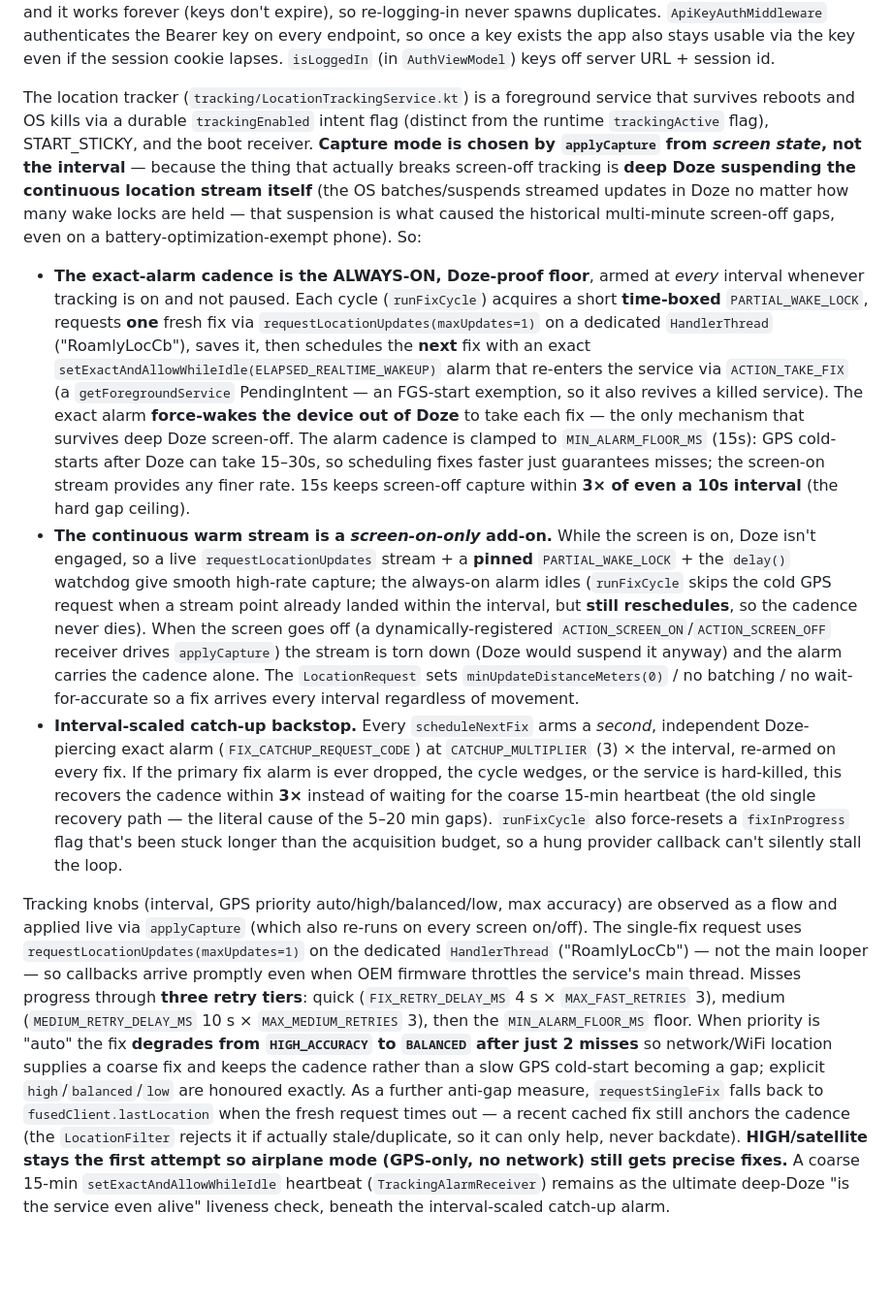
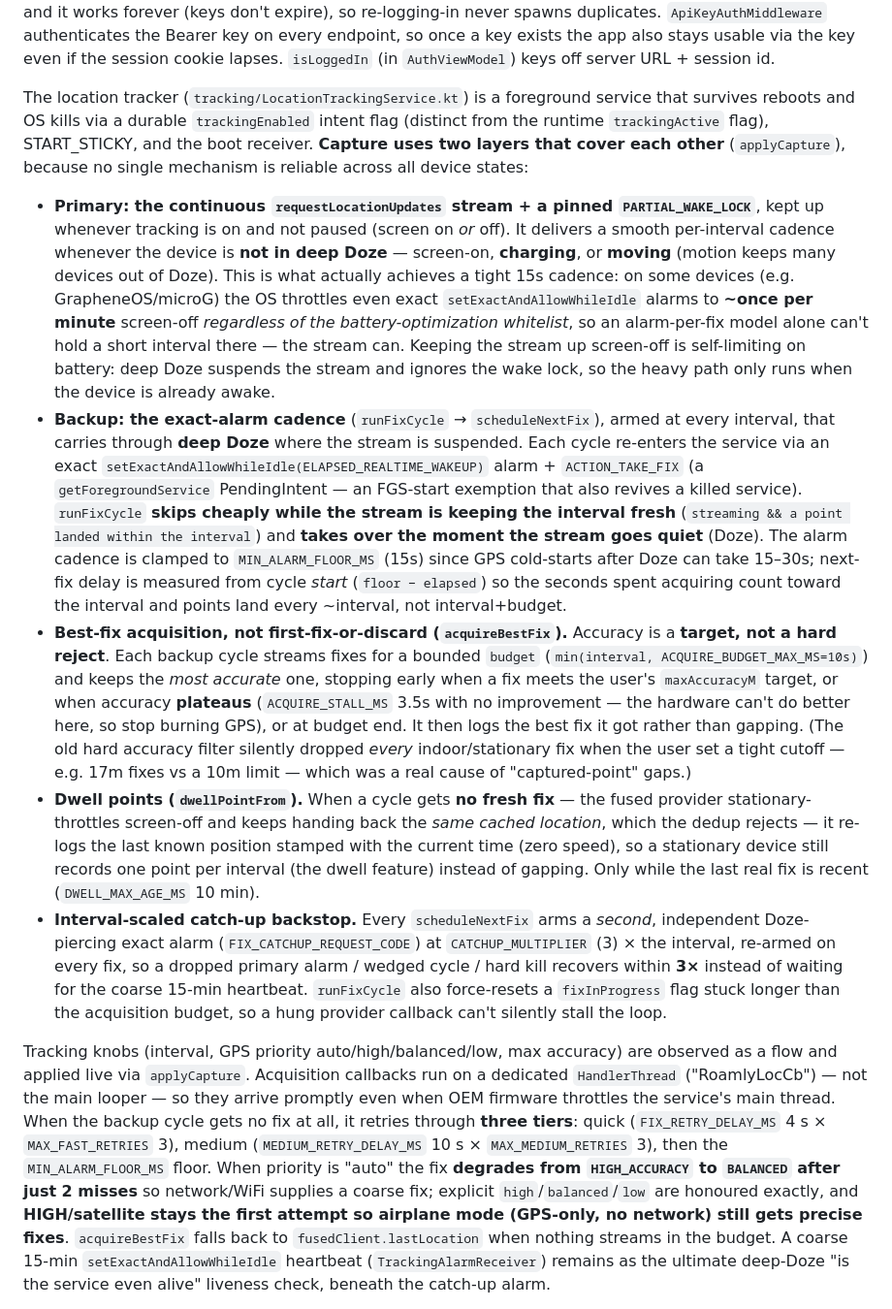
Before and after one commit to waxn/roamly, a Markdown page: CLAUDE.md, the part around one of its changes. Shown at 97% size. GitHub-like rendering; blank space fills up the shorter version.

Commit message:
docs(claude): Update tracking model to two-layer capture
Reflect the final design discovered through on-device testing: continuous stream
as the primary source (kept up screen-off, works whenever not deep-Doze) with the
exact-alarm cadence as the Doze backup; accuracy as a target via acquireBestFix
rather than a hard filter; dwell points for stationary throttling; and the
device-specific ~once/minute exact-alarm throttle (GrapheneOS/microG) that the
stream works around.

Co-Authored-By: Claude Sonnet 4.6 <noreply@anthropic.com>

```diff
--- a/CLAUDE.md
+++ b/CLAUDE.md
@@ -100,11 +100,13 @@ The template (`landing.html`) is optimised against PageSpeed/Lighthouse:
 
 **Mobile tracking:** The Android app (`mobile/`, Kotlin + Jetpack Compose) uses a claymorphism design system (`ui/theme/Theme.kt` + `ui/theme/Clay.kt`: soft dual-shadow surfaces, gradient accents, puffy press-animated buttons). Login is **session-based** — logging in stores the session cookie and does **not** create or require an API key. A device id is auto-assigned at login. The API key is needed **only for tracking** (it authenticates location uploads) and is set up lazily: when the user starts tracking without one, Settings prompts them to create it in-app (idempotent `POST /api/keys/app/`, which returns the account's single existing active key or mints one named "Roamly Android") or to paste an existing key. There is **just one** key and it works forever (keys don't expire), so re-logging-in never spawns duplicates. `ApiKeyAuthMiddleware` authenticates the Bearer key on every endpoint, so once a key exists the app also stays usable via the key even if the session cookie lapses. `isLoggedIn` (in `AuthViewModel`) keys off server URL + session id.
 
-The location tracker (`tracking/LocationTrackingService.kt`) is a foreground service that survives reboots and OS kills via a durable `trackingEnabled` intent flag (distinct from the runtime `trackingActive` flag), START_STICKY, and the boot receiver. **Capture mode is chosen by `applyCapture` from *screen state*, not the interval** — because the thing that actually breaks screen-off tracking is **deep Doze suspending the continuous location stream itself** (the OS batches/suspends streamed updates in Doze no matter how many wake locks are held — that suspension is what caused the historical multi-minute screen-off gaps, even on a battery-optimization-exempt phone). So:
+The location tracker (`tracking/LocationTrackingService.kt`) is a foreground service that survives reboots and OS kills via a durable `trackingEnabled` intent flag (distinct from the runtime `trackingActive` flag), START_STICKY, and the boot receiver. **Capture uses two layers that cover each other** (`applyCapture`), because no single mechanism is reliable across all device states:
 
-- **The exact-alarm cadence is the ALWAYS-ON, Doze-proof floor**, armed at *every* interval whenever tracking is on and not paused. Each cycle (`runFixCycle`) acquires a short **time-boxed** `PARTIAL_WAKE_LOCK`, requests **one** fresh fix via `requestLocationUpdates(maxUpdates=1)` on a dedicated `HandlerThread` ("RoamlyLocCb"), saves it, then schedules the **next** fix with an exact `setExactAndAllowWhileIdle(ELAPSED_REALTIME_WAKEUP)` alarm that re-enters the service via `ACTION_TAKE_FIX` (a `getForegroundService` PendingIntent — an FGS-start exemption, so it also revives a killed service). The exact alarm **force-wakes the device out of Doze** to take each fix — the only mechanism that survives deep Doze screen-off. The alarm cadence is clamped to `MIN_ALARM_FLOOR_MS` (15s): GPS cold-starts after Doze can take 15–30s, so scheduling fixes faster just guarantees misses; the screen-on stream provides any finer rate. 15s keeps screen-off capture within **3× of even a 10s interval** (the hard gap ceiling).
-- **The continuous warm stream is a *screen-on-only* add-on.** While the screen is on, Doze isn't engaged, so a live `requestLocationUpdates` stream + a **pinned** `PARTIAL_WAKE_LOCK` + the `delay()` watchdog give smooth high-rate capture; the always-on alarm idles (`runFixCycle` skips the cold GPS request when a stream point already landed within the interval, but **still reschedules**, so the cadence never dies). When the screen goes off (a dynamically-registered `ACTION_SCREEN_ON`/`ACTION_SCREEN_OFF` receiver drives `applyCapture`) the stream is torn down (Doze would suspend it anyway) and the alarm carries the cadence alone. The `LocationRequest` sets `minUpdateDistanceMeters(0)` / no batching / no wait-for-accurate so a fix arrives every interval regardless of movement.
-- **Interval-scaled catch-up backstop.** Every `scheduleNextFix` arms a *second*, independent Doze-piercing exact alarm (`FIX_CATCHUP_REQUEST_CODE`) at `CATCHUP_MULTIPLIER` (3) × the interval, re-armed on every fix. If the primary fix alarm is ever dropped, the cycle wedges, or the service is hard-killed, this recovers the cadence within **3×** instead of waiting for the coarse 15-min heartbeat (the old single recovery path — the literal cause of the 5–20 min gaps). `runFixCycle` also force-resets a `fixInProgress` flag that's been stuck longer than the acquisition budget, so a hung provider callback can't silently stall the loop.
+- **Primary: the continuous `requestLocationUpdates` stream + a pinned `PARTIAL_WAKE_LOCK`**, kept up whenever tracking is on and not paused (screen on *or* off). It delivers a smooth per-interval cadence whenever the device is **not in deep Doze** — screen-on, **charging**, or **moving** (motion keeps many devices out of Doze). This is what actually achieves a tight 15s cadence: on some devices (e.g. GrapheneOS/microG) the OS throttles even exact `setExactAndAllowWhileIdle` alarms to **~once per minute** screen-off *regardless of the battery-optimization whitelist*, so an alarm-per-fix model alone can't hold a short interval there — the stream can. Keeping the stream up screen-off is self-limiting on battery: deep Doze suspends the stream and ignores the wake lock, so the heavy path only runs when the device is already awake.
+- **Backup: the exact-alarm cadence** (`runFixCycle` → `scheduleNextFix`), armed at every interval, that carries through **deep Doze** where the stream is suspended. Each cycle re-enters the service via an exact `setExactAndAllowWhileIdle(ELAPSED_REALTIME_WAKEUP)` alarm + `ACTION_TAKE_FIX` (a `getForegroundService` PendingIntent — an FGS-start exemption that also revives a killed service). `runFixCycle` **skips cheaply while the stream is keeping the interval fresh** (`streaming && a point landed within the interval`) and **takes over the moment the stream goes quiet** (Doze). The alarm cadence is clamped to `MIN_ALARM_FLOOR_MS` (15s) since GPS cold-starts after Doze can take 15–30s; next-fix delay is measured from cycle *start* (`floor − elapsed`) so the seconds spent acquiring count toward the interval and points land every ~interval, not interval+budget.
+- **Best-fix acquisition, not first-fix-or-discard (`acquireBestFix`).** Accuracy is a **target, not a hard reject**. Each backup cycle streams fixes for a bounded `budget` (`min(interval, ACQUIRE_BUDGET_MAX_MS=10s)`) and keeps the *most accurate* one, stopping early when a fix meets the user's `maxAccuracyM` target, or when accuracy **plateaus** (`ACQUIRE_STALL_MS` 3.5s with no improvement — the hardware can't do better here, so stop burning GPS), or at budget end. It then logs the best fix it got rather than gapping. (The old hard accuracy filter silently dropped *every* indoor/stationary fix when the user set a tight cutoff — e.g. 17m fixes vs a 10m limit — which was a real cause of "captured-point" gaps.)
+- **Dwell points (`dwellPointFrom`).** When a cycle gets **no fresh fix** — the fused provider stationary-throttles screen-off and keeps handing back the *same cached location*, which the dedup rejects — it re-logs the last known position stamped with the current time (zero speed), so a stationary device still records one point per interval (the dwell feature) instead of gapping. Only while the last real fix is recent (`DWELL_MAX_AGE_MS` 10 min).
+- **Interval-scaled catch-up backstop.** Every `scheduleNextFix` arms a *second*, independent Doze-piercing exact alarm (`FIX_CATCHUP_REQUEST_CODE`) at `CATCHUP_MULTIPLIER` (3) × the interval, re-armed on every fix, so a dropped primary alarm / wedged cycle / hard kill recovers within **3×** instead of waiting for the coarse 15-min heartbeat. `runFixCycle` also force-resets a `fixInProgress` flag stuck longer than the acquisition budget, so a hung provider callback can't silently stall the loop.
 
-Tracking knobs (interval, GPS priority auto/high/balanced/low, max accuracy) are observed as a flow and applied live via `applyCapture` (which also re-runs on every screen on/off). The single-fix request uses `requestLocationUpdates(maxUpdates=1)` on the dedicated `HandlerThread` ("RoamlyLocCb") — not the main looper — so callbacks arrive promptly even when OEM firmware throttles the service's main thread. Misses progress through **three retry tiers**: quick (`FIX_RETRY_DELAY_MS` 4 s × `MAX_FAST_RETRIES` 3), medium (`MEDIUM_RETRY_DELAY_MS` 10 s × `MAX_MEDIUM_RETRIES` 3), then the `MIN_ALARM_FLOOR_MS` floor. When priority is "auto" the fix **degrades from `HIGH_ACCURACY` to `BALANCED` after just 2 misses** so network/WiFi location supplies a coarse fix and keeps the cadence rather than a slow GPS cold-start becoming a gap; explicit `high`/`balanced`/`low` are honoured exactly. As a further anti-gap measure, `requestSingleFix` falls back to `fusedClient.lastLocation` when the fresh request times out — a recent cached fix still anchors the cadence (the `LocationFilter` rejects it if actually stale/duplicate, so it can only help, never backdate). **HIGH/satellite stays the first attempt so airplane mode (GPS-only, no network) still gets precise fixes.** A coarse 15-min `setExactAndAllowWhileIdle` heartbeat (`TrackingAlarmReceiver`) remains as the ultimate deep-Doze "is the service even alive" liveness check, beneath the interval-scaled catch-up alarm.
+Tracking knobs (interval, GPS priority auto/high/balanced/low, max accuracy) are observed as a flow and applied live via `applyCapture`. Acquisition callbacks run on a dedicated `HandlerThread` ("RoamlyLocCb") — not the main looper — so they arrive promptly even when OEM firmware throttles the service's main thread. When the backup cycle gets no fix at all, it retries through **three tiers**: quick (`FIX_RETRY_DELAY_MS` 4 s × `MAX_FAST_RETRIES` 3), medium (`MEDIUM_RETRY_DELAY_MS` 10 s × `MAX_MEDIUM_RETRIES` 3), then the `MIN_ALARM_FLOOR_MS` floor. When priority is "auto" the fix **degrades from `HIGH_ACCURACY` to `BALANCED` after just 2 misses** so network/WiFi supplies a coarse fix; explicit `high`/`balanced`/`low` are honoured exactly, and **HIGH/satellite stays the first attempt so airplane mode (GPS-only, no network) still gets precise fixes**. `acquireBestFix` falls back to `fusedClient.lastLocation` when nothing streams in the budget. A coarse 15-min `setExactAndAllowWhileIdle` heartbeat (`TrackingAlarmReceiver`) remains as the ultimate deep-Doze "is the service even alive" liveness check, beneath the catch-up alarm.
 
```
Also changed, not shown: other parts of CLAUDE.md (+1 -1 lines).
